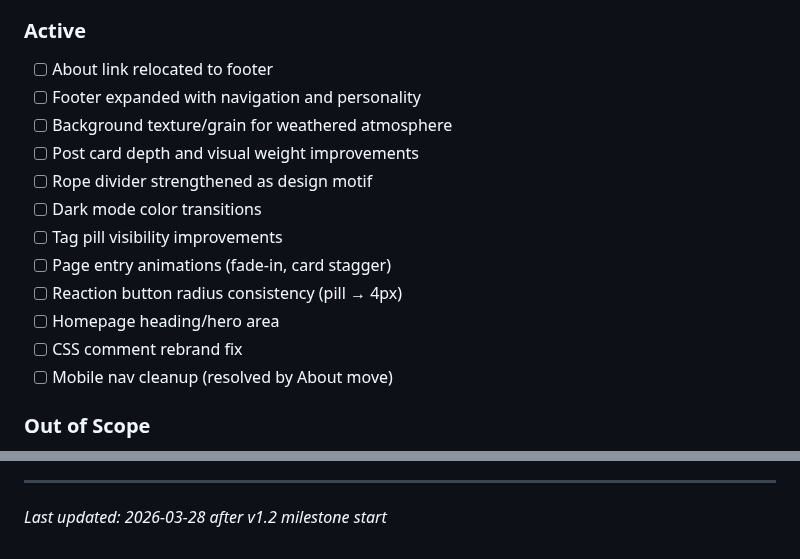
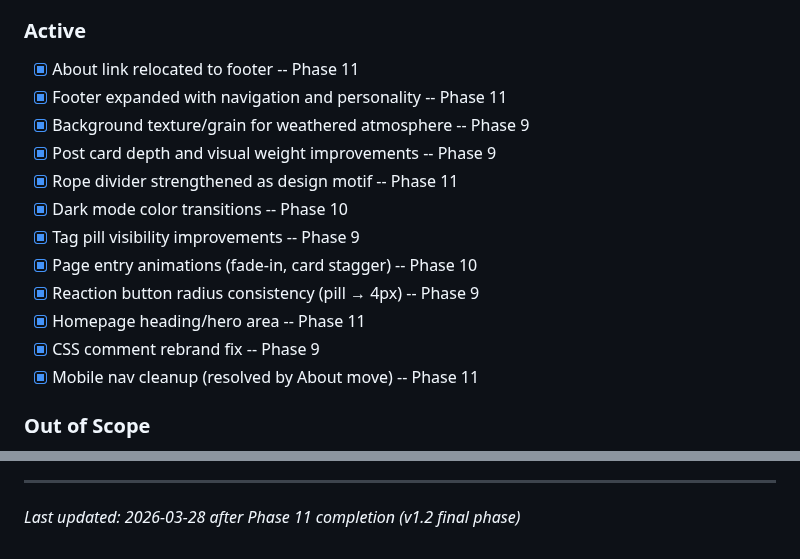
Before and after one commit to jared-wallace/website-go, a Markdown page: .planning/PROJECT.md, 2 parts joined by grey strips. GitHub-like rendering.

Commit message:
docs(phase-11): evolve PROJECT.md after phase completion

```diff
--- a/.planning/PROJECT.md
+++ b/.planning/PROJECT.md
@@ -53,18 +53,18 @@ A reader visits jared-wallace.com and reads well-rendered markdown blog posts wi
 
 ### Active
 
-- [ ] About link relocated to footer
-- [ ] Footer expanded with navigation and personality
-- [ ] Background texture/grain for weathered atmosphere
-- [ ] Post card depth and visual weight improvements
-- [ ] Rope divider strengthened as design motif
-- [ ] Dark mode color transitions
-- [ ] Tag pill visibility improvements
-- [ ] Page entry animations (fade-in, card stagger)
-- [ ] Reaction button radius consistency (pill → 4px)
-- [ ] Homepage heading/hero area
-- [ ] CSS comment rebrand fix
-- [ ] Mobile nav cleanup (resolved by About move)
+- [x] About link relocated to footer -- Phase 11
+- [x] Footer expanded with navigation and personality -- Phase 11
+- [x] Background texture/grain for weathered atmosphere -- Phase 9
+- [x] Post card depth and visual weight improvements -- Phase 9
+- [x] Rope divider strengthened as design motif -- Phase 11
+- [x] Dark mode color transitions -- Phase 10
+- [x] Tag pill visibility improvements -- Phase 9
+- [x] Page entry animations (fade-in, card stagger) -- Phase 10
+- [x] Reaction button radius consistency (pill → 4px) -- Phase 9
+- [x] Homepage heading/hero area -- Phase 11
+- [x] CSS comment rebrand fix -- Phase 9
+- [x] Mobile nav cleanup (resolved by About move) -- Phase 11
 
 ### Out of Scope
 
@@ -137,4 +137,4 @@ This document evolves at phase transitions and milestone boundaries.
 4. Update Context with current state
 
 ---
-*Last updated: 2026-03-28 after v1.2 milestone start*
+*Last updated: 2026-03-28 after Phase 11 completion (v1.2 final phase)*
```
